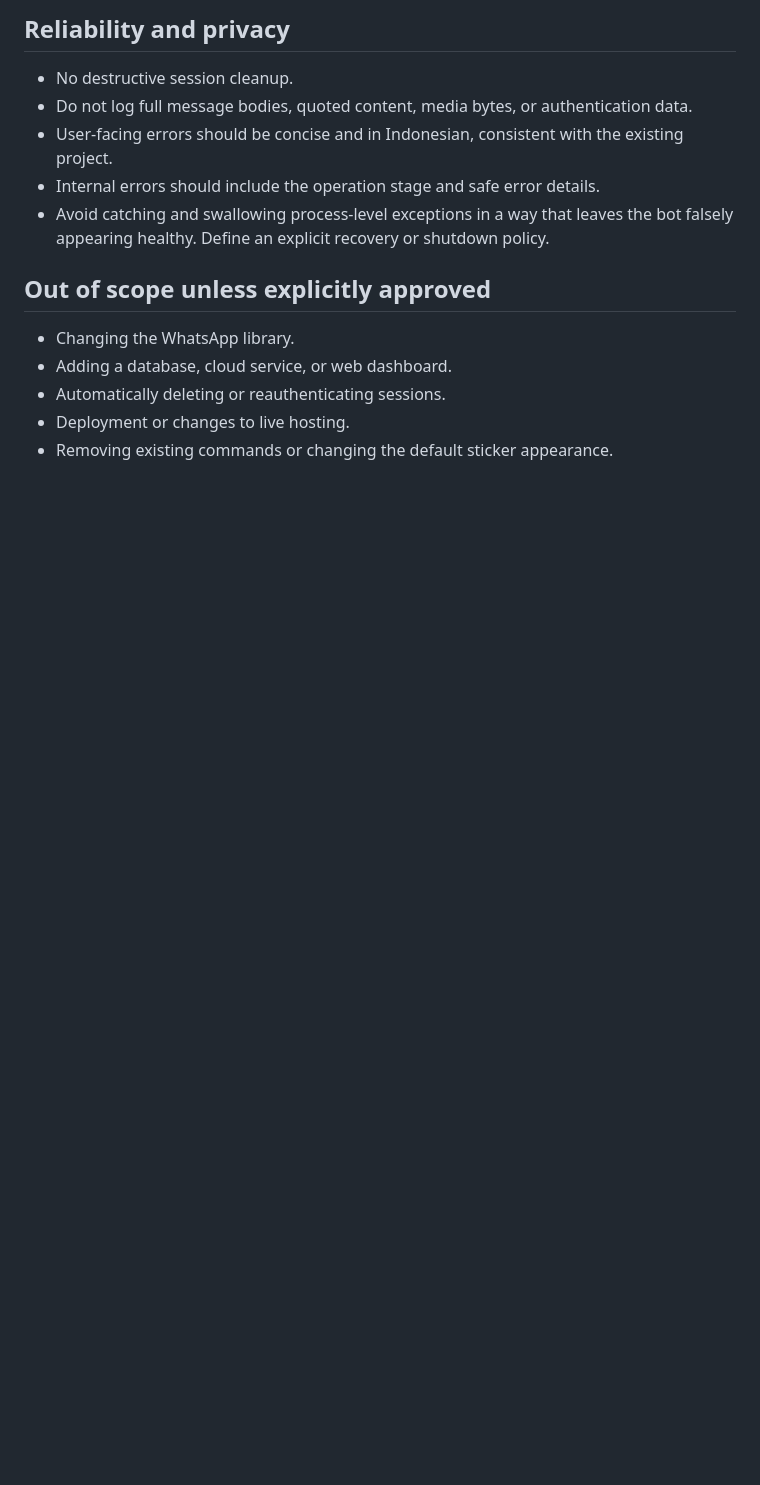
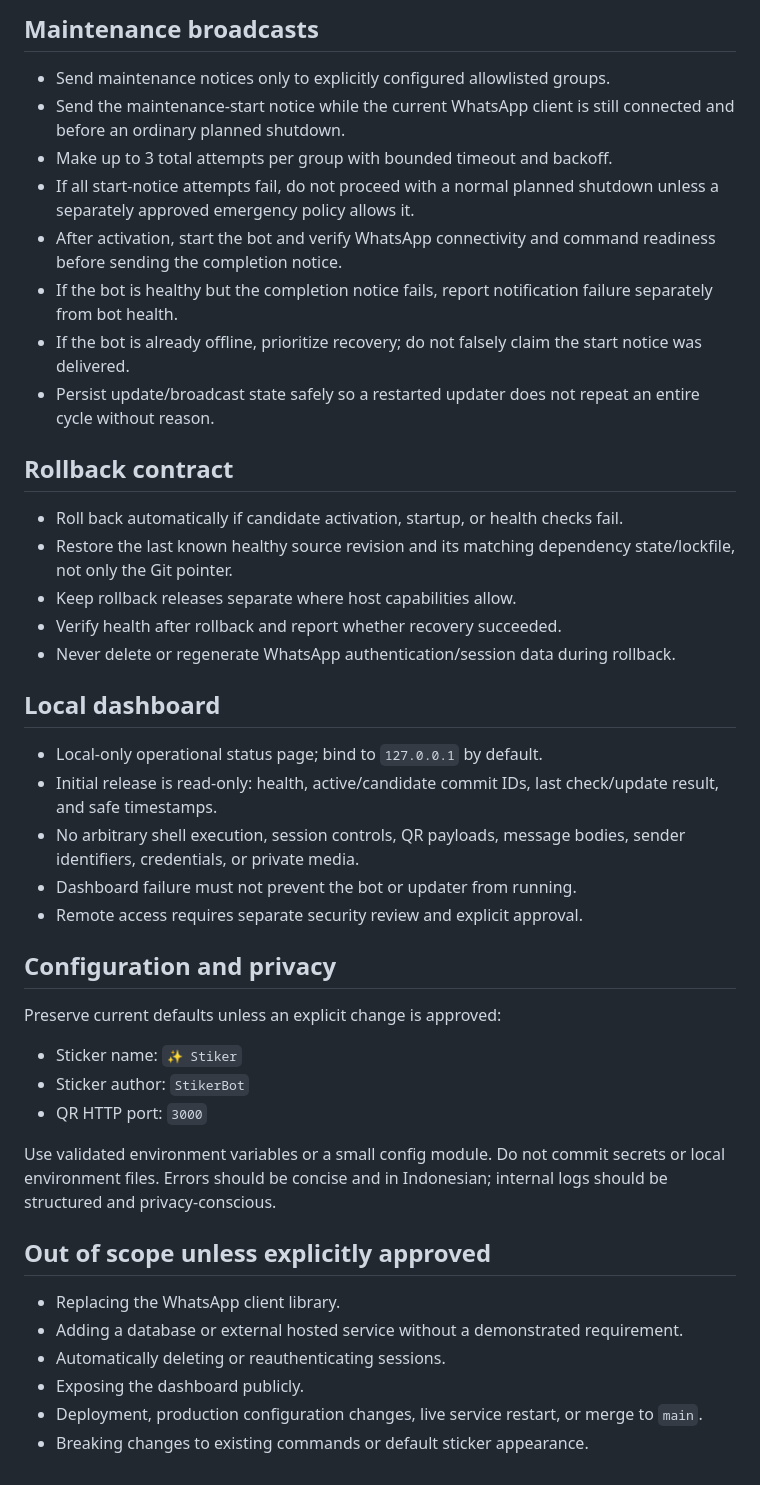
Before and after one commit to Pierr15/whatsapp-sticker-bot, a Markdown page: docs/FEATURE_SPEC.md, the part around one of its changes. Drawn GitHub-style; blank space fills up the shorter version.

```diff
--- a/docs/FEATURE_SPEC.md
+++ b/docs/FEATURE_SPEC.md
@@ -68,14 +78,40 @@ Requirements:
 
-## Reliability and privacy
-- No destructive session cleanup.
-- Do not log full message bodies, quoted content, media bytes, or authentication data.
-- User-facing errors should be concise and in Indonesian, consistent with the existing project.
-- Internal errors should include the operation stage and safe error details.
-- Avoid catching and swallowing process-level exceptions in a way that leaves the bot falsely appearing healthy. Define an explicit recovery or shutdown policy.
+## Maintenance broadcasts
+- Send maintenance notices only to explicitly configured allowlisted groups.
+- Send the maintenance-start notice while the current WhatsApp client is still connected and before an ordinary planned shutdown.
+- Make up to 3 total attempts per group with bounded timeout and backoff.
+- If all start-notice attempts fail, do not proceed with a normal planned shutdown unless a separately approved emergency policy allows it.
+- After activation, start the bot and verify WhatsApp connectivity and command readiness before sending the completion notice.
+- If the bot is healthy but the completion notice fails, report notification failure separately from bot health.
+- If the bot is already offline, prioritize recovery; do not falsely claim the start notice was delivered.
+- Persist update/broadcast state safely so a restarted updater does not repeat an entire cycle without reason.
+
+## Rollback contract
+- Roll back automatically if candidate activation, startup, or health checks fail.
+- Restore the last known healthy source revision and its matching dependency state/lockfile, not only the Git pointer.
+- Keep rollback releases separate where host capabilities allow.
+- Verify health after rollback and report whether recovery succeeded.
+- Never delete or regenerate WhatsApp authentication/session data during rollback.
+
+## Local dashboard
+- Local-only operational status page; bind to `127.0.0.1` by default.
+- Initial release is read-only: health, active/candidate commit IDs, last check/update result, and safe timestamps.
+- No arbitrary shell execution, session controls, QR payloads, message bodies, sender identifiers, credentials, or private media.
+- Dashboard failure must not prevent the bot or updater from running.
+- Remote access requires separate security review and explicit approval.
+
+## Configuration and privacy
+Preserve current defaults unless an explicit change is approved:
+- Sticker name: `✨ Stiker`
+- Sticker author: `StikerBot`
+- QR HTTP port: `3000`
+
+Use validated environment variables or a small config module. Do not commit secrets or local environment files. Errors should be concise and in Indonesian; internal logs should be structured and privacy-conscious.
 
 ## Out of scope unless explicitly approved
-- Changing the WhatsApp library.
-- Adding a database, cloud service, or web dashboard.
+- Replacing the WhatsApp client library.
+- Adding a database or external hosted service without a demonstrated requirement.
 - Automatically deleting or reauthenticating sessions.
-- Deployment or changes to live hosting.
-- Removing existing commands or changing the default sticker appearance.
+- Exposing the dashboard publicly.
+- Deployment, production configuration changes, live service restart, or merge to `main`.
+- Breaking changes to existing commands or default sticker appearance.
```
Also changed, not shown: other parts of docs/FEATURE_SPEC.md (+41 -31 lines).
